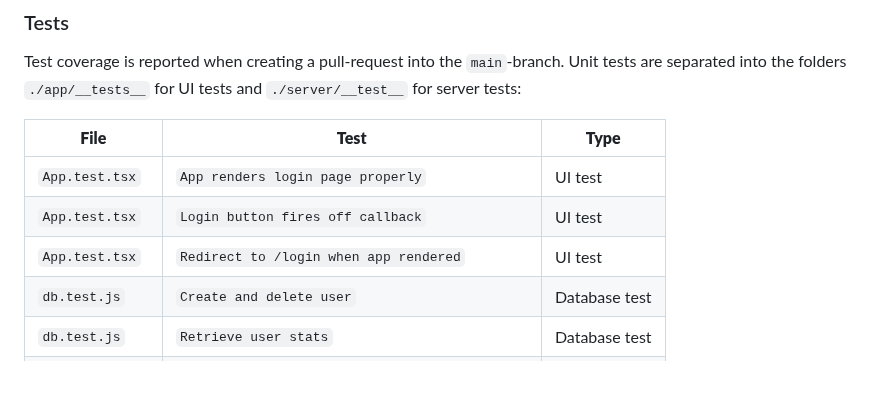
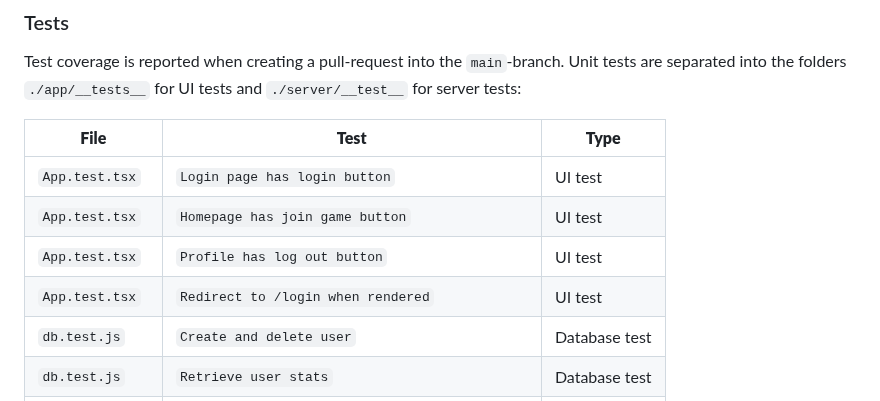
Before and after one commit to ziyi01/Inkposter, a Markdown page: README.md, the part around the change. GitHub-like rendering; blank space fills up the shorter version.

```diff
--- a/README.md
+++ b/README.md
@@ -143,9 +143,10 @@ Test coverage is reported when creating a pull-request into the `main`-branch. U
 
 | **File**             | **Test**                                       | **Type**            |
 |----------------------|------------------------------------------------|---------------------|
-| `App.test.tsx`       | `App renders login page properly`              | UI test             |
-| `App.test.tsx`       | `Login button fires off callback`              | UI test             |
-| `App.test.tsx`       | `Redirect to /login when app rendered`         | UI test             |
+| `App.test.tsx`       | `Login page has login button`                  | UI test             |
+| `App.test.tsx`       | `Homepage has join game button`                | UI test             |
+| `App.test.tsx`       | `Profile has log out button`                   | UI test             |
+| `App.test.tsx`       | `Redirect to /login when rendered`             | UI test             |
 | `db.test.js`         | `Create and delete user`                       | Database test       |
 | `db.test.js`         | `Retrieve user stats`                          | Database test       |
 | `db.test.js`         | `Update username and retrieve user`            | Database test       |
```
